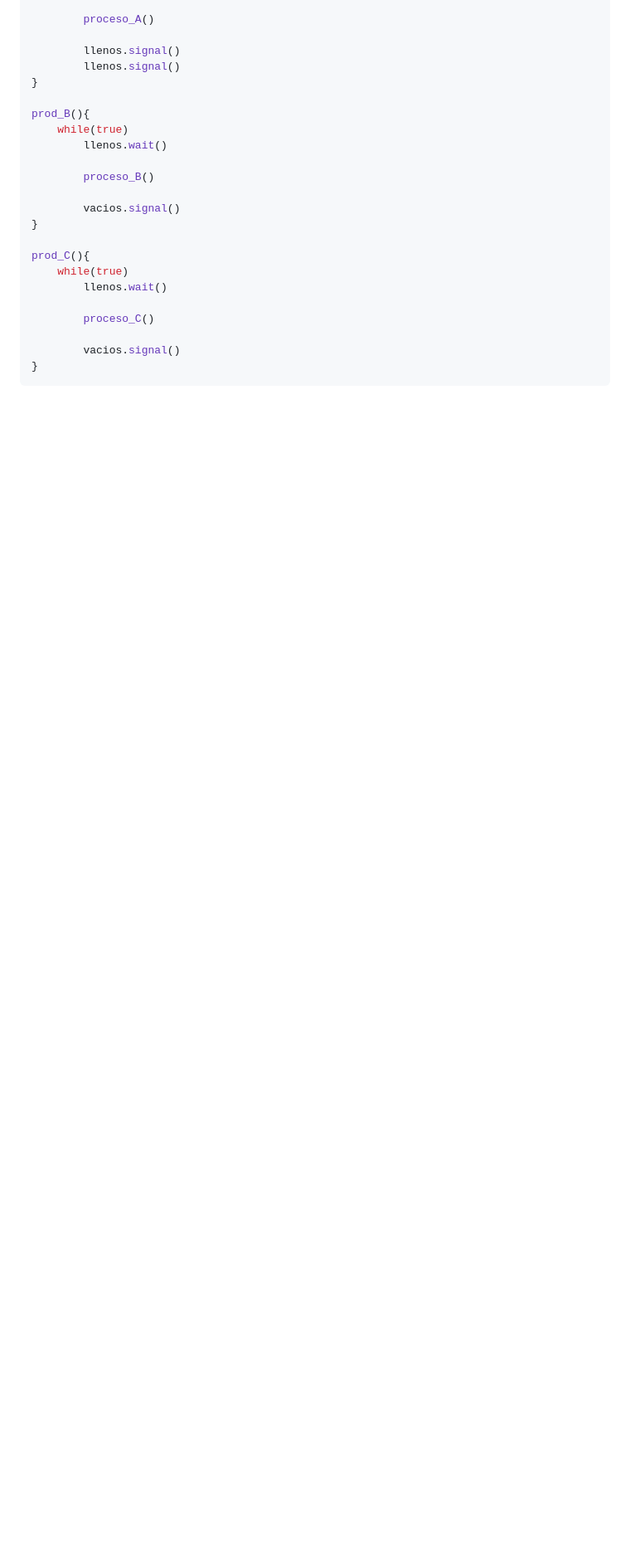
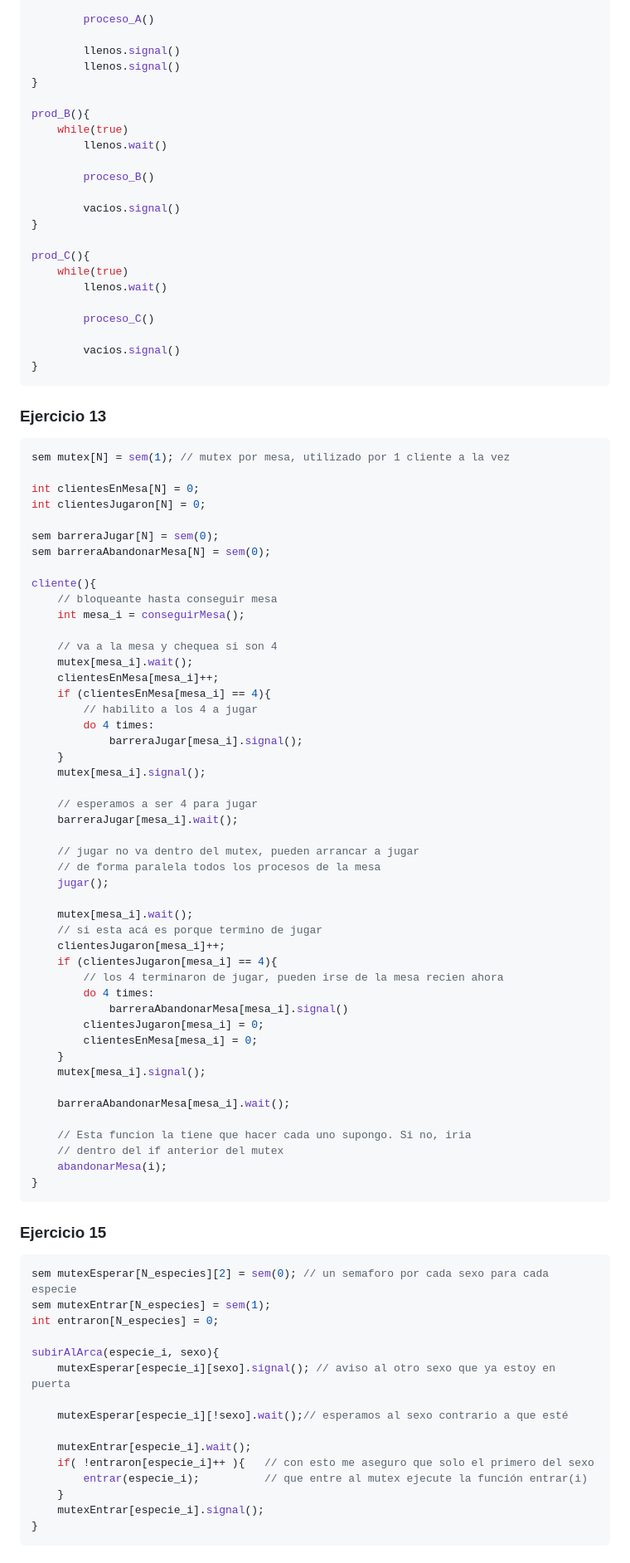
Before and after one commit to matuneville/uba-OS, a Markdown page: guias/practica_03/resuelto.md, the part around one of its changes. Shown at 83% size. GitHub-like rendering; blank space fills up the shorter version.

Commit message:
resueltos sincronizacion de procesos

````diff
--- a/guias/practica_03/resuelto.md
+++ b/guias/practica_03/resuelto.md
@@ -205,3 +205,76 @@ prod_C(){
         vacios.signal()
 }
 ```
+
+### Ejercicio 13
+
+```c
+sem mutex[N] = sem(1); // mutex por mesa, utilizado por 1 cliente a la vez
+
+int clientesEnMesa[N] = 0;
+int clientesJugaron[N] = 0;
+
+sem barreraJugar[N] = sem(0);
+sem barreraAbandonarMesa[N] = sem(0);
+
+cliente(){
+    // bloqueante hasta conseguir mesa
+    int mesa_i = conseguirMesa();
+
+    // va a la mesa y chequea si son 4
+    mutex[mesa_i].wait();
+    clientesEnMesa[mesa_i]++;
+    if (clientesEnMesa[mesa_i] == 4){
+        // habilito a los 4 a jugar
+        do 4 times:
+            barreraJugar[mesa_i].signal();
+    }
+    mutex[mesa_i].signal();
+
+    // esperamos a ser 4 para jugar
+    barreraJugar[mesa_i].wait();
+
+    // jugar no va dentro del mutex, pueden arrancar a jugar
+    // de forma paralela todos los procesos de la mesa
+    jugar();
+
+    mutex[mesa_i].wait();
+    // si esta acá es porque termino de jugar
+    clientesJugaron[mesa_i]++;
+    if (clientesJugaron[mesa_i] == 4){
+        // los 4 terminaron de jugar, pueden irse de la mesa recien ahora
+        do 4 times:
+            barreraAbandonarMesa[mesa_i].signal()
+        clientesJugaron[mesa_i] = 0;
+        clientesEnMesa[mesa_i] = 0;
+    }
+    mutex[mesa_i].signal();
+
+    barreraAbandonarMesa[mesa_i].wait();
+
+    // Esta funcion la tiene que hacer cada uno supongo. Si no, iria
+    // dentro del if anterior del mutex
+    abandonarMesa(i);
+}
+```
+
+### Ejercicio 15
+
+```c
+sem mutexEsperar[N_especies][2] = sem(0); // un semaforo por cada sexo para cada especie
+sem mutexEntrar[N_especies] = sem(1);
+int entraron[N_especies] = 0;
+
+subirAlArca(especie_i, sexo){
+    mutexEsperar[especie_i][sexo].signal(); // aviso al otro sexo que ya estoy en puerta
+
+    mutexEsperar[especie_i][!sexo].wait();// esperamos al sexo contrario a que esté
+
+    mutexEntrar[especie_i].wait();
+    if( !entraron[especie_i]++ ){   // con esto me aseguro que solo el primero del sexo
+        entrar(especie_i);          // que entre al mutex ejecute la función entrar(i)
+    }
+    mutexEntrar[especie_i].signal();
+}
+```
+
````
Also changed, not shown: other parts of guias/practica_03/resuelto.md (+67 -0 lines).
